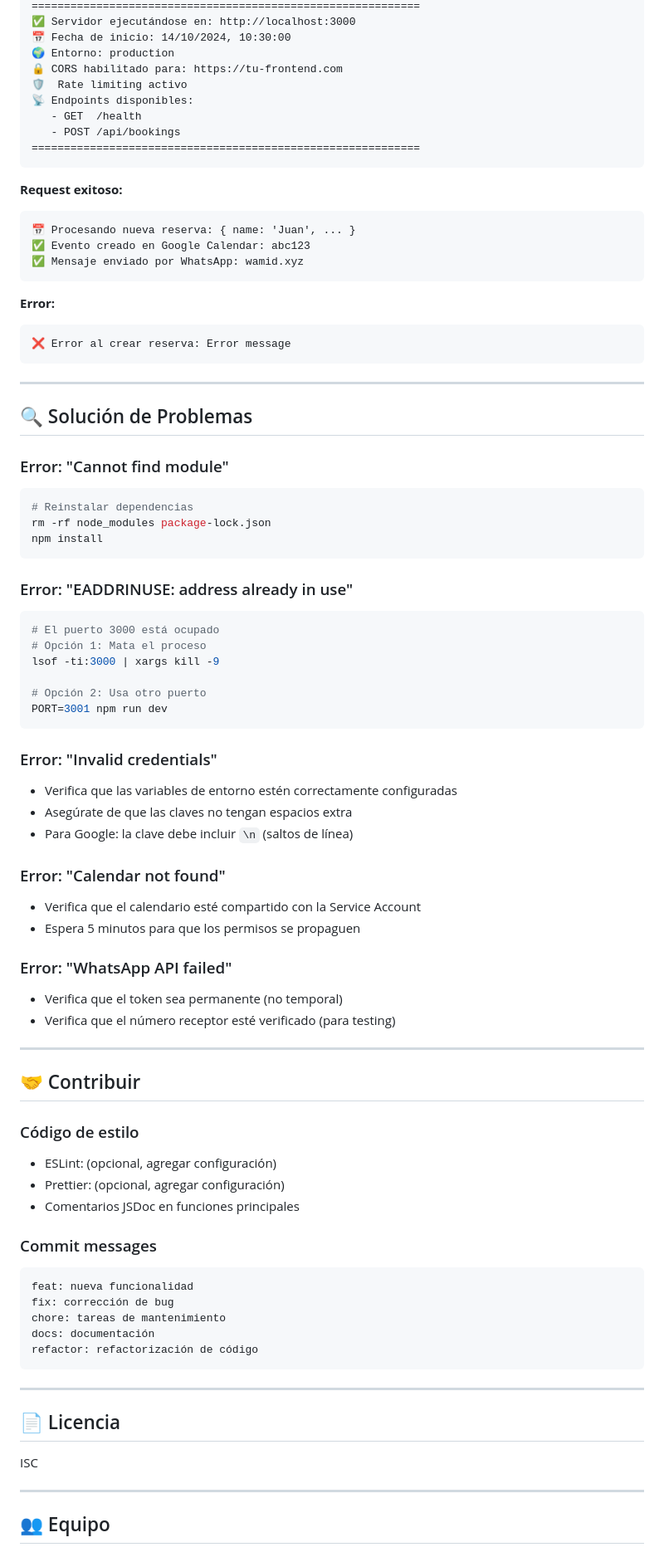
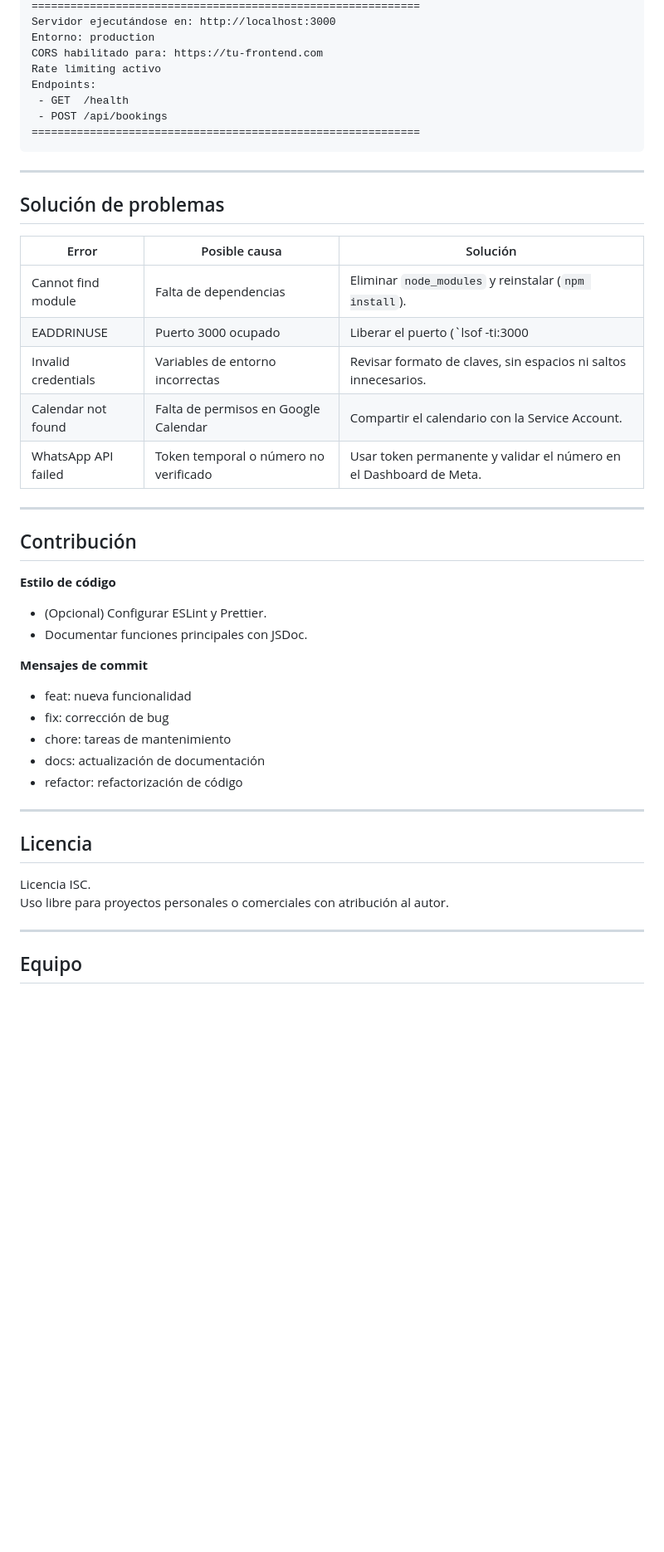
Before and after one commit to YeremyGarrido/clone-barber, a Markdown page: server/README.md, the part around the change printed below. Shown: that part at 83% size. GitHub-like rendering; blank space fills up the shorter version.

````diff
--- a/server/README.md
+++ b/server/README.md
@@ -286,86 +253,49 @@ Logs en tiempo real del servidor.
 ============================================================
-✅ Servidor ejecutándose en: http://localhost:3000
-📅 Fecha de inicio: 14/10/2024, 10:30:00
-🌍 Entorno: production
-🔒 CORS habilitado para: https://tu-frontend.com
-🛡️  Rate limiting activo
-📡 Endpoints disponibles:
-   - GET  /health
-   - POST /api/bookings
+Servidor ejecutándose en: http://localhost:3000
+Entorno: production
+CORS habilitado para: https://tu-frontend.com
+Rate limiting activo
+Endpoints:
+ - GET  /health
+ - POST /api/bookings
 ============================================================
-```
-
-**Request exitoso:**
-```
-📅 Procesando nueva reserva: { name: 'Juan', ... }
-✅ Evento creado en Google Calendar: abc123
-✅ Mensaje enviado por WhatsApp: wamid.xyz
-```
-
-**Error:**
-```
-❌ Error al crear reserva: Error message
 ```
 
 ---
 
-## 🔍 Solución de Problemas
+## Solución de problemas
 
-### Error: "Cannot find module"
-```bash
-# Reinstalar dependencias
-rm -rf node_modules package-lock.json
-npm install
-```
-
-### Error: "EADDRINUSE: address already in use"
-```bash
-# El puerto 3000 está ocupado
-# Opción 1: Mata el proceso
-lsof -ti:3000 | xargs kill -9
-
-# Opción 2: Usa otro puerto
-PORT=3001 npm run dev
-```
-
-### Error: "Invalid credentials"
-- Verifica que las variables de entorno estén correctamente configuradas
-- Asegúrate de que las claves no tengan espacios extra
-- Para Google: la clave debe incluir `\n` (saltos de línea)
-
-### Error: "Calendar not found"
-- Verifica que el calendario esté compartido con la Service Account
-- Espera 5 minutos para que los permisos se propaguen
-
-### Error: "WhatsApp API failed"
-- Verifica que el token sea permanente (no temporal)
-- Verifica que el número receptor esté verificado (para testing)
+| Error | Posible causa | Solución |
+|-------|----------------|-----------|
+| Cannot find module | Falta de dependencias | Eliminar `node_modules` y reinstalar (`npm install`). |
+| EADDRINUSE | Puerto 3000 ocupado | Liberar el puerto (`lsof -ti:3000 | xargs kill -9`) o usar otro (`PORT=3001 npm run dev`). |
+| Invalid credentials | Variables de entorno incorrectas | Revisar formato de claves, sin espacios ni saltos innecesarios. |
+| Calendar not found | Falta de permisos en Google Calendar | Compartir el calendario con la Service Account. |
+| WhatsApp API failed | Token temporal o número no verificado | Usar token permanente y validar el número en el Dashboard de Meta. |
 
 ---
 
-## 🤝 Contribuir
+## Contribución
 
-### Código de estilo
-- ESLint: (opcional, agregar configuración)
-- Prettier: (opcional, agregar configuración)
-- Comentarios JSDoc en funciones principales
+**Estilo de código**
+- (Opcional) Configurar ESLint y Prettier.
+- Documentar funciones principales con JSDoc.
 
-### Commit messages
-```
-feat: nueva funcionalidad
-fix: corrección de bug
-chore: tareas de mantenimiento
-docs: documentación
-refactor: refactorización de código
-```
+**Mensajes de commit**
+- feat: nueva funcionalidad
+- fix: corrección de bug
+- chore: tareas de mantenimiento
+- docs: actualización de documentación
+- refactor: refactorización de código
 
 ---
 
-## 📄 Licencia
+## Licencia
 
-ISC
+Licencia ISC.
+Uso libre para proyectos personales o comerciales con atribución al autor.
 
 ---
 
-## 👥 Equipo
+## Equipo
 
````
Also changed, not shown: other parts of server/README.md (+100 -134 lines).
